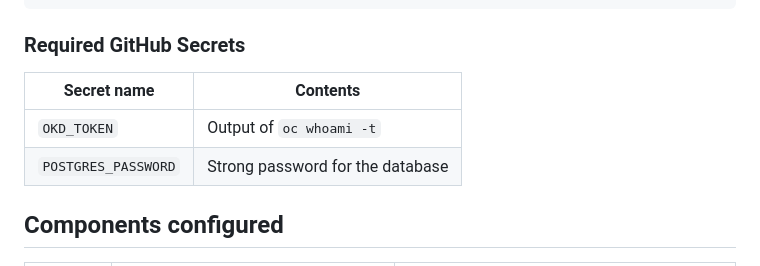
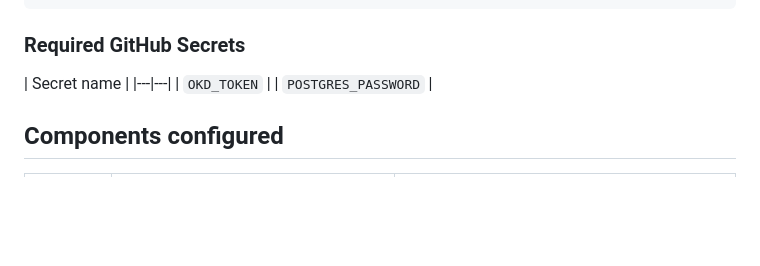
Before and after one commit to endreglocker/Cloud-based-Distributed-Systems-Laboratory, a Markdown page: docs/iac/iac-documentation.md, the part around the change. Rendered like a GitHub page; blank space fills up the shorter version.

Commit message:
Update GitHub Secrets table format
Removed contents column from GitHub Secrets table.

```diff
--- a/docs/iac/iac-documentation.md
+++ b/docs/iac/iac-documentation.md
@@ -385,10 +385,10 @@ jobs:
 
 ### Required GitHub Secrets
 
-| Secret name | Contents |
+| Secret name |
 |---|---|
-| `OKD_TOKEN` | Output of `oc whoami -t` |
-| `POSTGRES_PASSWORD` | Strong password for the database |
+| `OKD_TOKEN` |
+| `POSTGRES_PASSWORD` |
 
 
 ## Components configured
```
